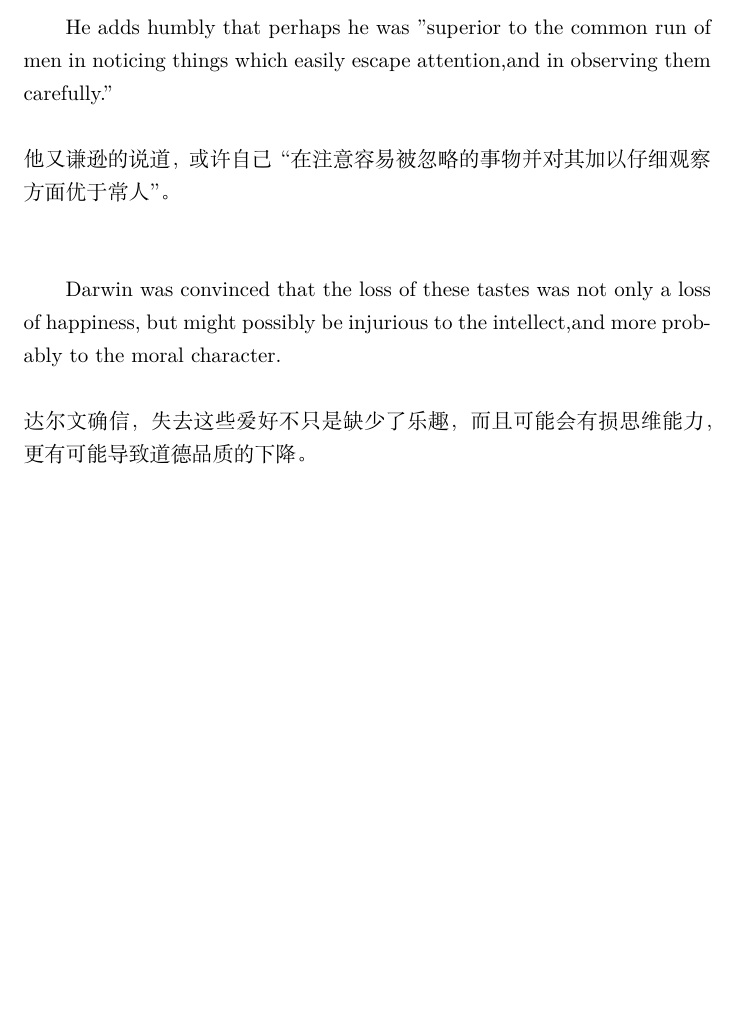
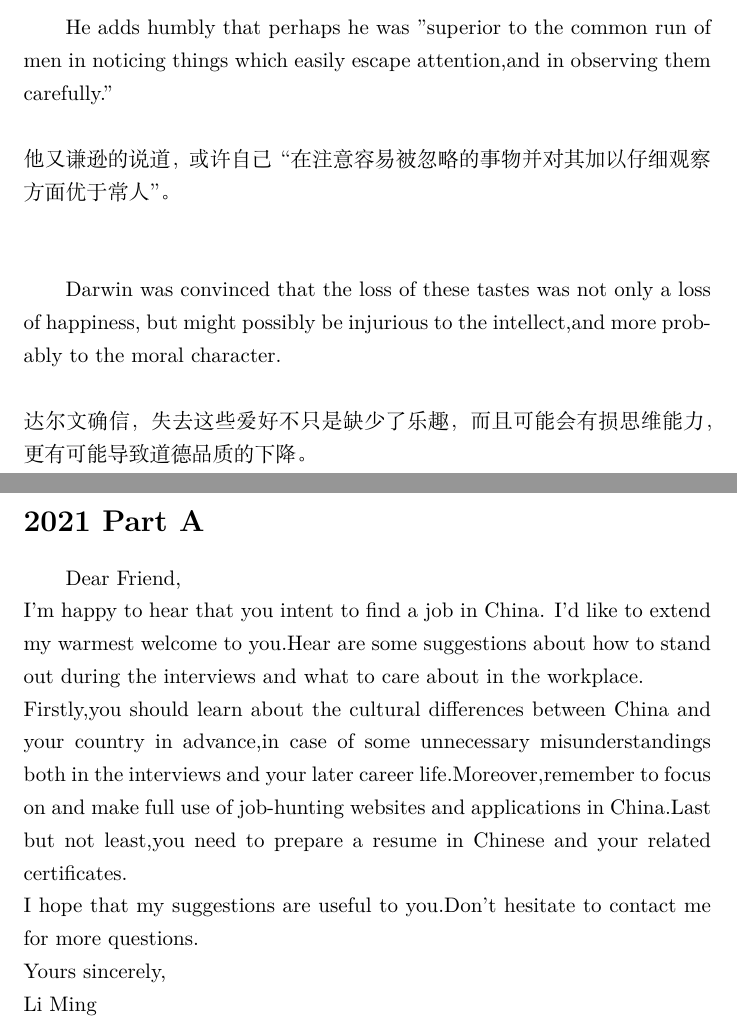
Before and after one commit to 13752849314/work, a LaTeX document (LaTeX/English/english.tex): part of page 4 of 4 before the commit and two parts of pages 4 and 5 of 5 after it, the two joined at a grey line, cut so that both start at the same text, the shorter picture padded with empty space. Compiled offline with XeLaTeX.

Commit message:
2021/12/10

```diff
--- a/LaTeX/English/english.tex
+++ b/LaTeX/English/english.tex
@@ -107,4 +107,18 @@
     but might possibly be injurious to the intellect,and more probably to the moral character.\\
     \\
     达尔文确信，失去这些爱好不只是缺少了乐趣，而且可能会有损思维能力，更有可能导致道德品质的下降。
+    \section*{2021 Part A}
+    Dear Friend,\\
+    I'm happy to hear that you intent to find a job in China.
+    I'd like to extend my warmest welcome to you.Hear are some suggestions
+    about how to stand out during the interviews and what to care about in the workplace.\\
+    Firstly,you should learn about the cultural differences between China and your country in
+    advance,in case of some unnecessary misunderstandings both in the interviews and your later
+    career life.Moreover,remember to focus on and make full use of job-hunting websites and
+    applications in China.Last but not least,you need to prepare a resume in Chinese and
+    your related certificates.\\
+    I hope that my suggestions are useful to you.Don't hesitate to contact me for more questions.\\
+    Yours sincerely,\\
+    Li Ming\\
+
 \end{document}
```
Also changed, not shown: LaTeX/zz/zz.tex (+6 -0 lines), LaTeX/English/english.pdf, LaTeX/zz/zz.pdf, 6 other files.
